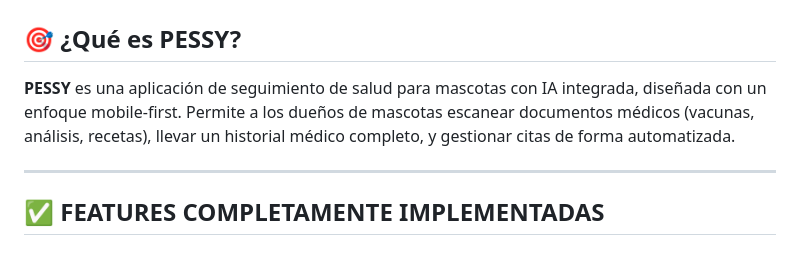
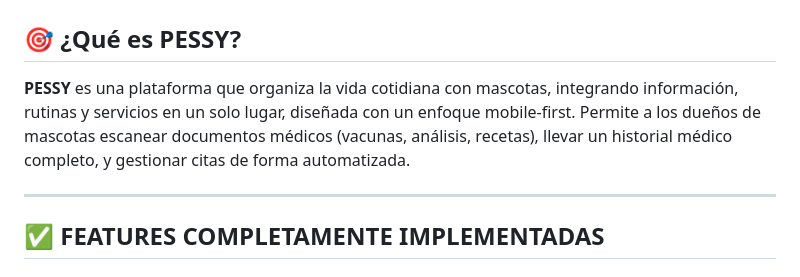
Before and after one commit to maurigoitia/Pethealthprofile, a Markdown page: docs/PROJECT_SUMMARY.md, the part around the change. Drawn GitHub-style.

```diff
--- a/docs/PROJECT_SUMMARY.md
+++ b/docs/PROJECT_SUMMARY.md
@@ -2,7 +2,7 @@
 
 ## 🎯 ¿Qué es PESSY?
 
-**PESSY** es una aplicación de seguimiento de salud para mascotas con IA integrada, diseñada con un enfoque mobile-first. Permite a los dueños de mascotas escanear documentos médicos (vacunas, análisis, recetas), llevar un historial médico completo, y gestionar citas de forma automatizada.
+**PESSY** es una plataforma que organiza la vida cotidiana con mascotas, integrando información, rutinas y servicios en un solo lugar, diseñada con un enfoque mobile-first. Permite a los dueños de mascotas escanear documentos médicos (vacunas, análisis, recetas), llevar un historial médico completo, y gestionar citas de forma automatizada.
 
 ---
 
```
Also changed, not shown: docs/ROADMAP.md (+2 -2 lines).
